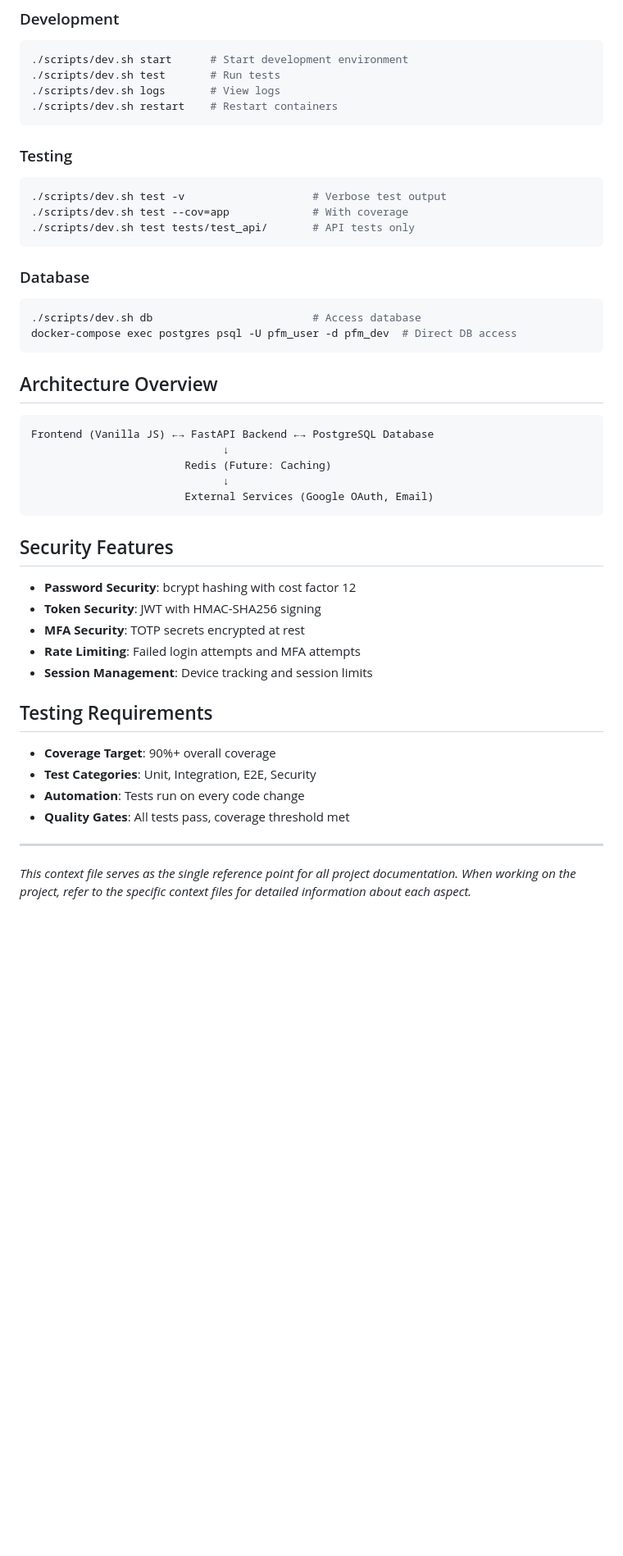
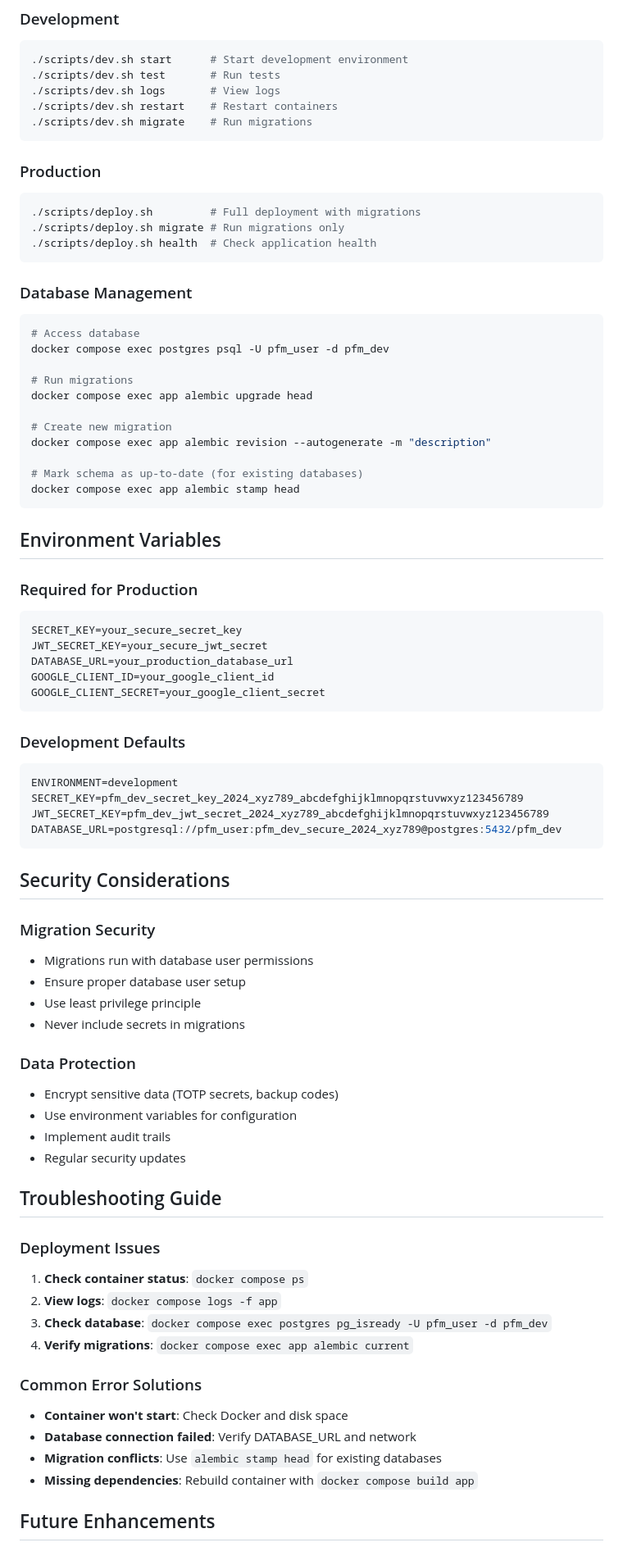
Before and after one commit to mrstefoza/personal-finance-manager, a Markdown page: context/project-context.md, the part around one of its changes. Shown at 82% size. Drawn GitHub-style; blank space fills up the shorter version.

````diff
--- a/context/project-context.md
+++ b/context/project-context.md
@@ -117,46 +210,77 @@ Personal Finance Manager supporting both individual and business users with comp
 ./scripts/dev.sh test       # Run tests
 ./scripts/dev.sh logs       # View logs
 ./scripts/dev.sh restart    # Restart containers
+./scripts/dev.sh migrate    # Run migrations
 ```
 
-### Testing
+### Production
 ```bash
-./scripts/dev.sh test -v                    # Verbose test output
-./scripts/dev.sh test --cov=app             # With coverage
-./scripts/dev.sh test tests/test_api/       # API tests only
+./scripts/deploy.sh         # Full deployment with migrations
+./scripts/deploy.sh migrate # Run migrations only
+./scripts/deploy.sh health  # Check application health
 ```
 
-### Database
+### Database Management
 ```bash
-./scripts/dev.sh db                         # Access database
-docker-compose exec postgres psql -U pfm_user -d pfm_dev  # Direct DB access
+# Access database
+docker compose exec postgres psql -U pfm_user -d pfm_dev
+
+# Run migrations
+docker compose exec app alembic upgrade head
+
+# Create new migration
+docker compose exec app alembic revision --autogenerate -m "description"
+
+# Mark schema as up-to-date (for existing databases)
+docker compose exec app alembic stamp head
 ```
 
-## Architecture Overview
+## Environment Variables
 
-```
-Frontend (Vanilla JS) ←→ FastAPI Backend ←→ PostgreSQL Database
-                              ↓
-                        Redis (Future: Caching)
-                              ↓
-                        External Services (Google OAuth, Email)
+### Required for Production
+```bash
+SECRET_KEY=your_secure_secret_key
+JWT_SECRET_KEY=your_secure_jwt_secret
+DATABASE_URL=your_production_database_url
+GOOGLE_CLIENT_ID=your_google_client_id
+GOOGLE_CLIENT_SECRET=your_google_client_secret
 ```
 
-## Security Features
+### Development Defaults
+```bash
+ENVIRONMENT=development
+SECRET_KEY=pfm_dev_secret_key_2024_xyz789_abcdefghijklmnopqrstuvwxyz123456789
+JWT_SECRET_KEY=pfm_dev_jwt_secret_2024_xyz789_abcdefghijklmnopqrstuvwxyz123456789
+DATABASE_URL=postgresql://pfm_user:pfm_dev_secure_2024_xyz789@postgres:5432/pfm_dev
+```
 
-- **Password Security**: bcrypt hashing with cost factor 12
-- **Token Security**: JWT with HMAC-SHA256 signing
-- **MFA Security**: TOTP secrets encrypted at rest
-- **Rate Limiting**: Failed login attempts and MFA attempts
-- **Session Management**: Device tracking and session limits
+## Security Considerations
 
-## Testing Requirements
+### Migration Security
+- Migrations run with database user permissions
+- Ensure proper database user setup
+- Use least privilege principle
+- Never include secrets in migrations
 
-- **Coverage Target**: 90%+ overall coverage
-- **Test Categories**: Unit, Integration, E2E, Security
-- **Automation**: Tests run on every code change
-- **Quality Gates**: All tests pass, coverage threshold met
+### Data Protection
+- Encrypt sensitive data (TOTP secrets, backup codes)
+- Use environment variables for configuration
+- Implement audit trails
+- Regular security updates
 
----
+## Troubleshooting Guide
 
-*This context file serves as the single reference point for all project documentation. When working on the project, refer to the specific context files for detailed information about each aspect.*
+### Deployment Issues
+1. **Check container status**: `docker compose ps`
+2. **View logs**: `docker compose logs -f app`
+3. **Check database**: `docker compose exec postgres pg_isready -U pfm_user -d pfm_dev`
+4. **Verify migrations**: `docker compose exec app alembic current`
+
+### Common Error Solutions
+- **Container won't start**: Check Docker and disk space
+- **Database connection failed**: Verify DATABASE_URL and network
+- **Migration conflicts**: Use `alembic stamp head` for existing databases
+- **Missing dependencies**: Rebuild container with `docker compose build app`
+
+## Future Enhancements
+
````
Also changed, not shown: other parts of context/project-context.md (+191 -84 lines).
